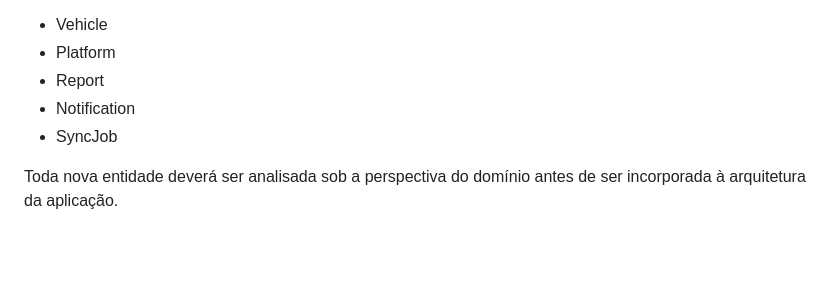
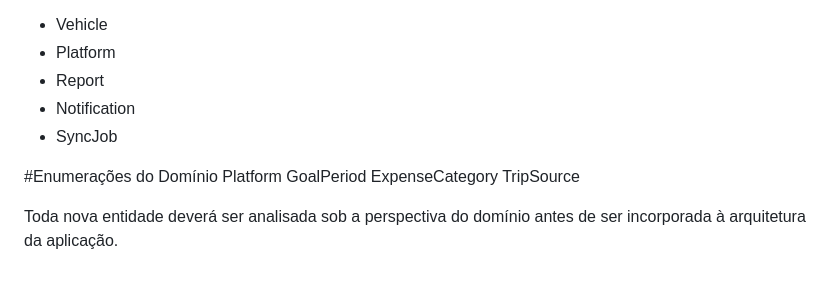
Before and after one commit to ViniciosPereira-dev/gigwise, a Markdown page: docs/domain/domain-model.md, the part around the change. Rendered like a GitHub page; blank space fills up the shorter version.

Commit message:
Add domain enumerations to domain model documentation
Added domain enumerations section to the model documentation.

```diff
--- a/docs/domain/domain-model.md
+++ b/docs/domain/domain-model.md
@@ -128,4 +128,10 @@ Novas entidades poderão ser adicionadas conforme o produto evoluir, como:
 * Notification
 * SyncJob
 
+#Enumerações do Domínio
+Platform
+GoalPeriod
+ExpenseCategory
+TripSource
+
 Toda nova entidade deverá ser analisada sob a perspectiva do domínio antes de ser incorporada à arquitetura da aplicação.
```
